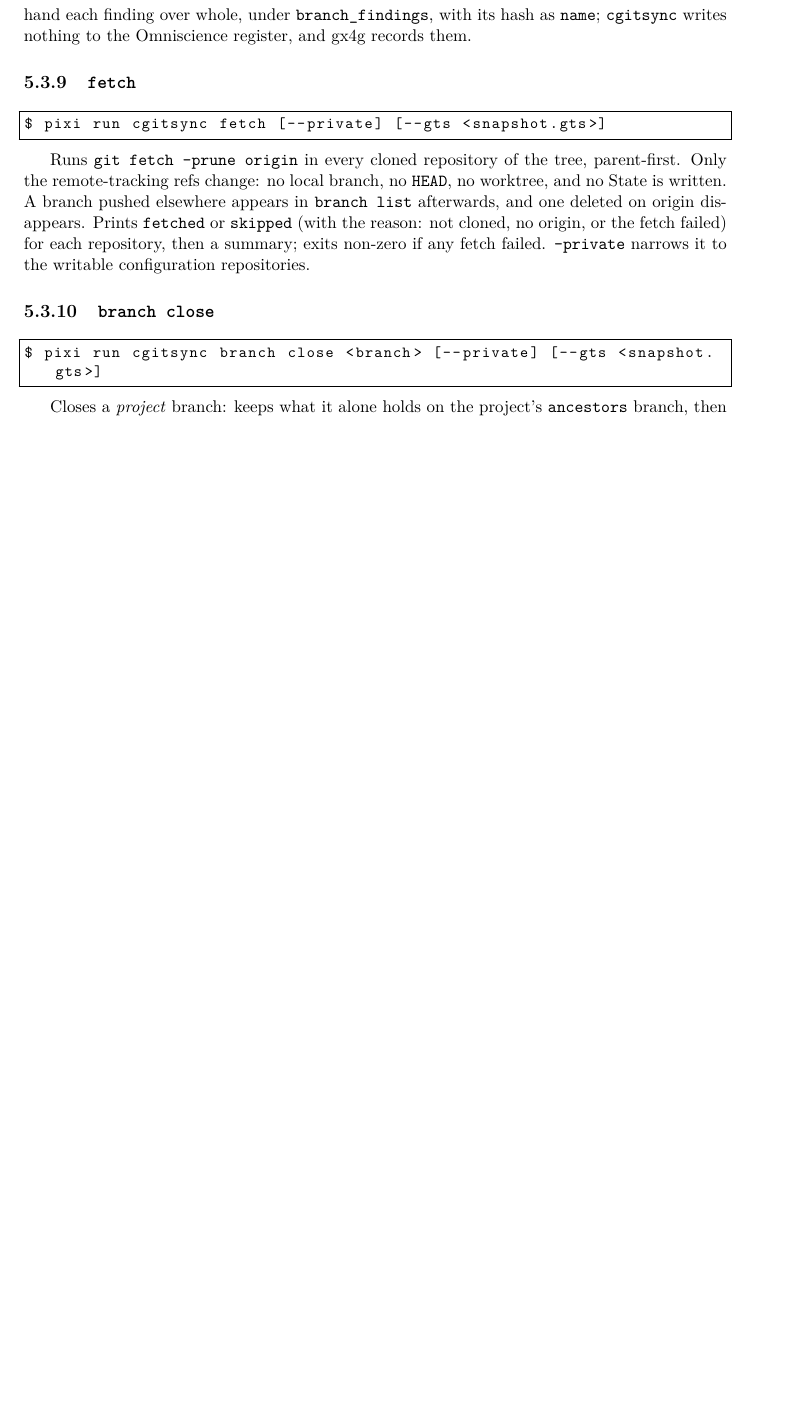
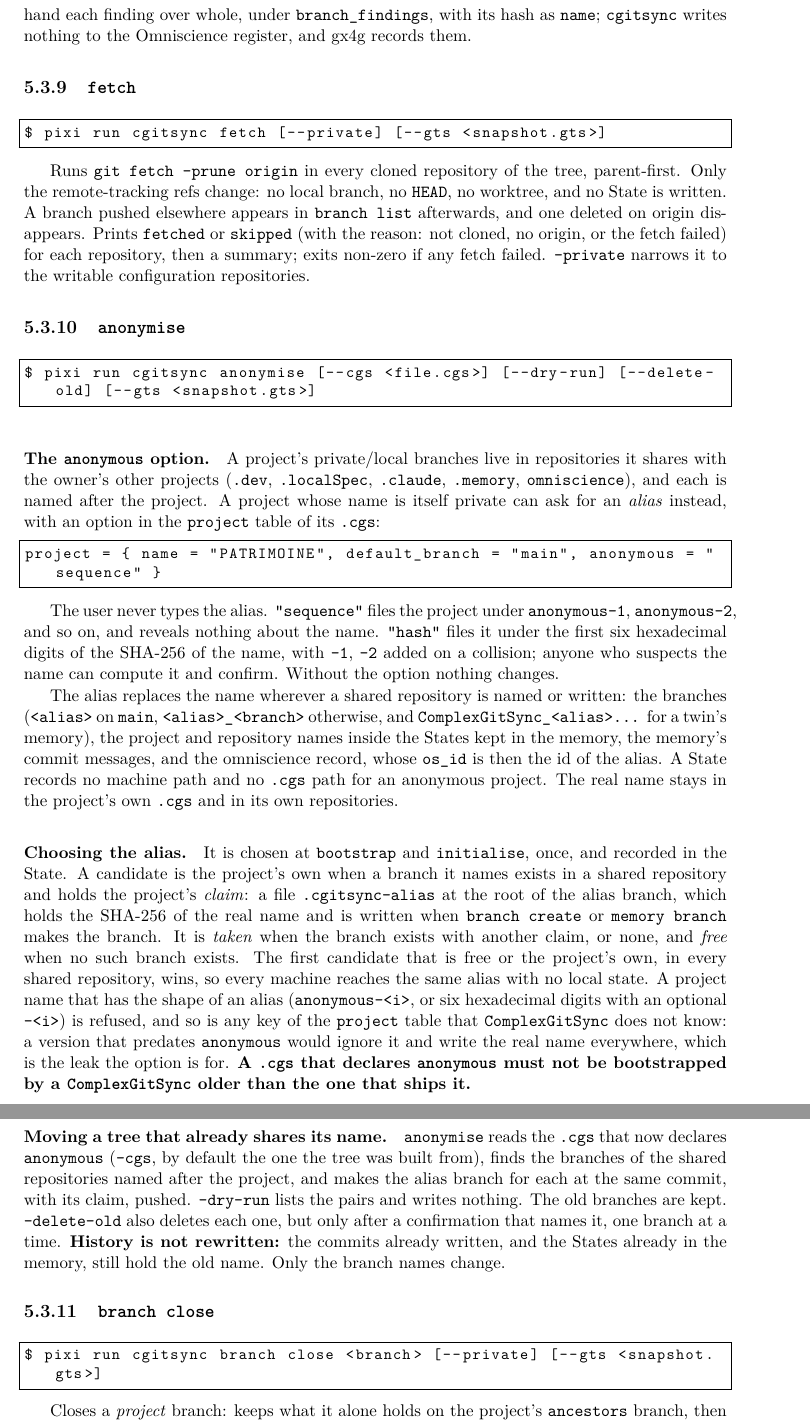
Before and after one commit to flipoyo/DocComplexGitSync, a LaTeX book (MASTER.tex, which reads Setup/Shortcuts.tex, Text/user_guide.tex): part of page 71 of 111 before the commit and two parts of pages 71 and 72 of 112 after it, the two joined at a grey line, cut so that both start at the same text, the shorter picture padded with empty space. Compiled offline with pdfLaTeX.

Commit message:
cgitsync-8.11.0 AnonymousProject: a project can name itself by an alias, anonymous = sequence or hash in its project table, so its real name never reaches a shared repository, a State or a memory New command anonymise moves an existing tree onto its alias without rewriting history, with --dry-run and a per-branch confirmed --delete-old An alias is chosen against a claim file on each alias branch; a State of an anonymous project holds no machine path; a project without the option is unchanged

```diff
--- a/Setup/Shortcuts.tex
+++ b/Setup/Shortcuts.tex
@@ -6,4 +6,4 @@
 % Product macros — update these when the package name or version changes
 \newcommand{\cgspkg}{\texttt{ComplexGitSync}}
 \newcommand{\cgscli}{\texttt{cgitsync}}
-\newcommand{\cgsversion}{8.10.1}
+\newcommand{\cgsversion}{8.11.0}
--- a/Text/user_guide.tex
+++ b/Text/user_guide.tex
@@ -677,6 +677,67 @@ origin disappears. Prints \texttt{fetched} or \texttt{skipped} (with the
 reason: not cloned, no origin, or the fetch failed) for each repository,
 then a summary; exits non-zero if any fetch failed. \texttt{--private}
 narrows it to the writable configuration repositories.
+
+\subsection{\texttt{anonymise}}\label{sec:anonymous}
+
+\begin{lstlisting}[language=bash]
+$ pixi run cgitsync anonymise [--cgs <file.cgs>] [--dry-run] [--delete-old] [--gts <snapshot.gts>]
+\end{lstlisting}
+
+\paragraph{The \texttt{anonymous} option.} A project's private/local
+branches live in repositories it shares with the owner's other projects
+(\texttt{.dev}, \texttt{.localSpec}, \texttt{.claude}, \texttt{.memory},
+\texttt{omniscience}), and each is named after the project. A project whose
+name is itself private can ask for an \emph{alias} instead, with an option
+in the \texttt{project} table of its \texttt{.cgs}:
+
+\begin{lstlisting}
+project = { name = "PATRIMOINE", default_branch = "main", anonymous = "sequence" }
+\end{lstlisting}
+
+The user never types the alias. \texttt{"sequence"} files the project under
+\texttt{anonymous-1}, \texttt{anonymous-2}, and so on, and reveals nothing
+about the name. \texttt{"hash"} files it under the first six hexadecimal
+digits of the SHA-256 of the name, with \texttt{-1}, \texttt{-2} added on a
+collision; anyone who suspects the name can compute it and confirm. Without
+the option nothing changes.
+
+The alias replaces the name wherever a shared repository is named or written:
+the branches (\texttt{<alias>} on \texttt{main}, \texttt{<alias>\_<branch>}
+otherwise, and \texttt{ComplexGitSync\_<alias>...} for a twin's memory), the
+project and repository names inside the States kept in the memory, the
+memory's commit messages, and the omniscience record, whose \texttt{os\_id} is
+then the id of the alias. A State records no machine path and no
+\texttt{.cgs} path for an anonymous project. The real name stays in the
+project's own \texttt{.cgs} and in its own repositories.
+
+\paragraph{Choosing the alias.} It is chosen at \texttt{bootstrap} and
+\texttt{initialise}, once, and recorded in the State. A candidate is the
+project's own when a branch it names exists in a shared repository and holds
+the project's \emph{claim}: a file \texttt{.cgitsync-alias} at the root of the
+alias branch, which holds the SHA-256 of the real name and is written when
+\texttt{branch create} or \texttt{memory branch} makes the branch. It is
+\emph{taken} when the branch exists with another claim, or none, and
+\emph{free} when no such branch exists. The first candidate that is free or
+the project's own, in every shared repository, wins, so every machine reaches
+the same alias with no local state. A project name that has the shape of an
+alias (\texttt{anonymous-<i>}, or six hexadecimal digits with an optional
+\texttt{-<i>}) is refused, and so is any key of the \texttt{project} table that
+\cgspkg{} does not know: a version that predates \texttt{anonymous} would
+ignore it and write the real name everywhere, which is the leak the option is
+for. \textbf{A \texttt{.cgs} that declares \texttt{anonymous} must not be
+bootstrapped by a \cgspkg{} older than the one that ships it.}
+
+\paragraph{Moving a tree that already shares its name.} \texttt{anonymise}
+reads the \texttt{.cgs} that now declares \texttt{anonymous} (\texttt{--cgs},
+by default the one the tree was built from), finds the branches of the shared
+repositories named after the project, and makes the alias branch for each at
+the same commit, with its claim, pushed. \texttt{--dry-run} lists the pairs
+and writes nothing. The old branches are kept. \texttt{--delete-old} also
+deletes each one, but only after a confirmation that names it, one branch at a
+time. \textbf{History is not rewritten:} the commits already written, and the
+States already in the memory, still hold the old name. Only the branch names
+change.
 
 \subsection{\texttt{branch close}}
 
```
Also changed, not shown: Text/api_python.tex (+3 -0 lines), preamble.tex (+1 -1 lines), MASTER.pdf, c_api_python.pdf, c_architecture.pdf, c_getting_started.pdf, c_user_guide.pdf.
